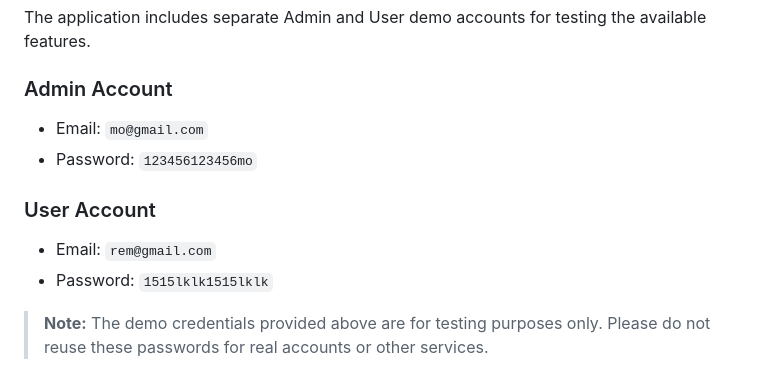
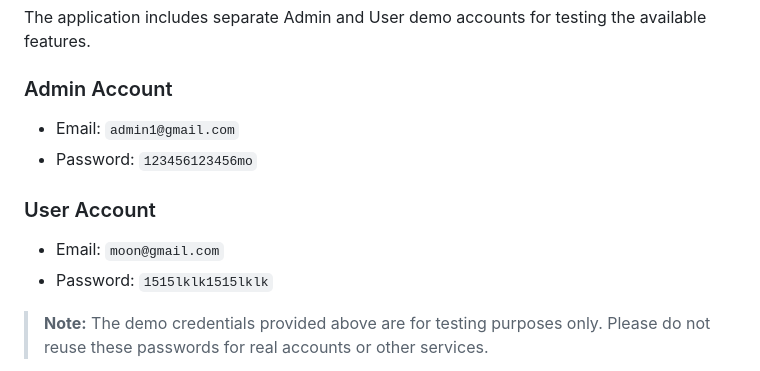
Before and after one commit to hagar1kandal/PHP-Authentication-System, a Markdown page: README.md, the part around the change. Rendered like a GitHub page.

```diff
--- a/README.md
+++ b/README.md
@@ -64,11 +64,11 @@ The project demonstrates authentication, authorization, CRUD operations, session
 The application includes separate Admin and User demo accounts for testing the available features.
 
 ### Admin Account
-- Email: `mo@gmail.com`
+- Email: `admin1@gmail.com`
 - Password: `123456123456mo`
 
 ### User Account
-- Email: `rem@gmail.com`
+- Email: `moon@gmail.com`
 - Password: `1515lklk1515lklk`
 
 > **Note:** The demo credentials provided above are for testing purposes only. Please do not reuse these passwords for real accounts or other services.
```
